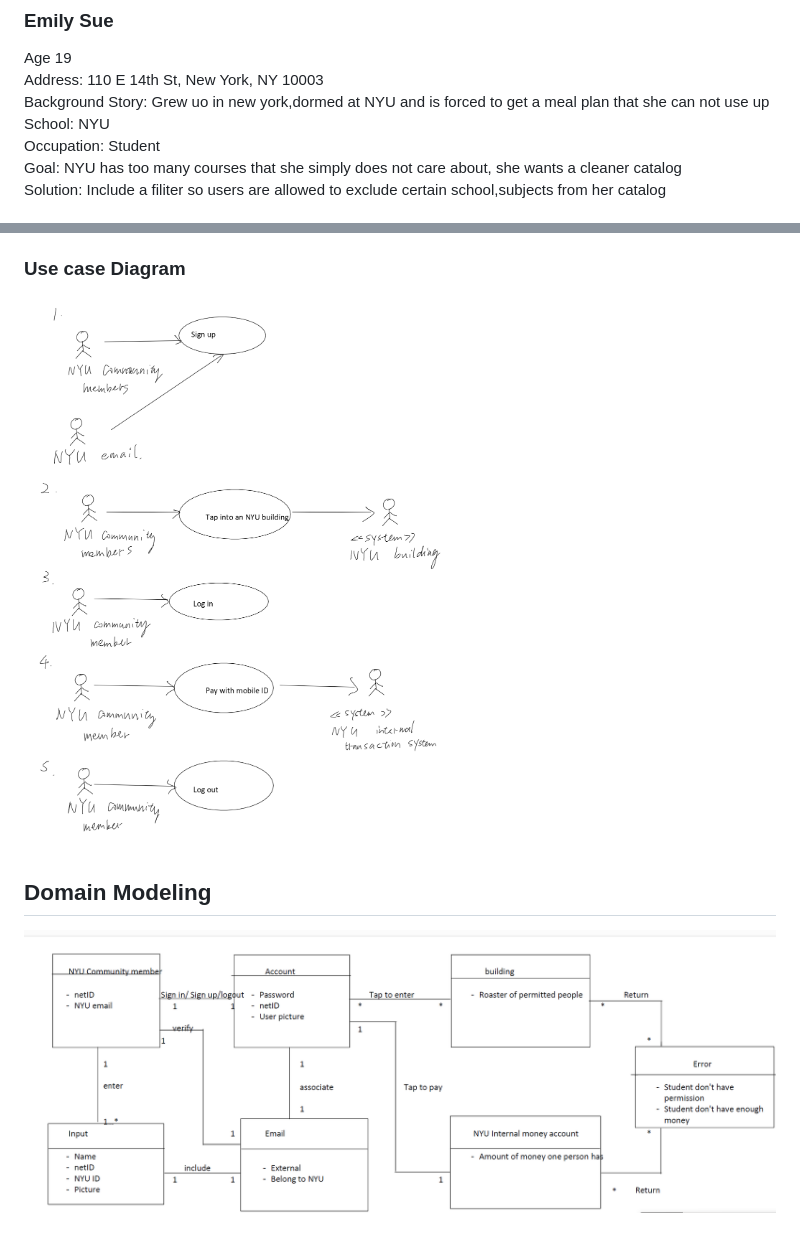
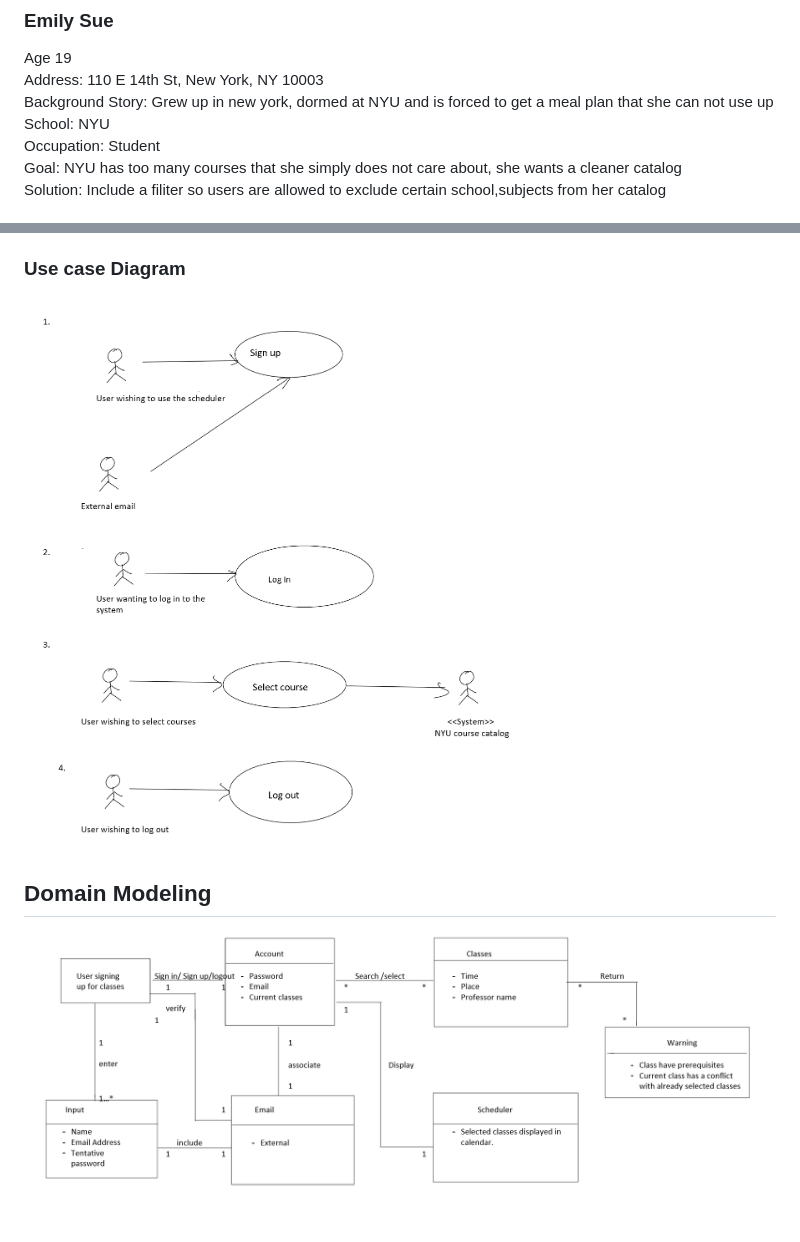
Before and after one commit to sm7515/fall-2019-course-scheduler, a Markdown page: REQUIREMENTS.md, 2 parts joined by grey strips. GitHub-like rendering; pictures changed too: requirement_pics/domain_modeling.png, requirement_pics/use_case.png.

Commit message:
change diagrams

```diff
--- a/REQUIREMENTS.md
+++ b/REQUIREMENTS.md
@@ -23,7 +23,7 @@ Solution: Have a special indicator that indicates which class is full/closed and
 ### Emily Sue
 Age 19
 Address: 110 E 14th St, New York, NY 10003
-Background Story: Grew uo in new york,dormed at NYU and is forced to get a meal plan that she can not use up
+Background Story: Grew up in new york, dormed at NYU and is forced to get a meal plan that she can not use up
 School: NYU
 Occupation: Student
 Goal: NYU has too many courses that she simply does not care about, she wants a cleaner catalog
```
